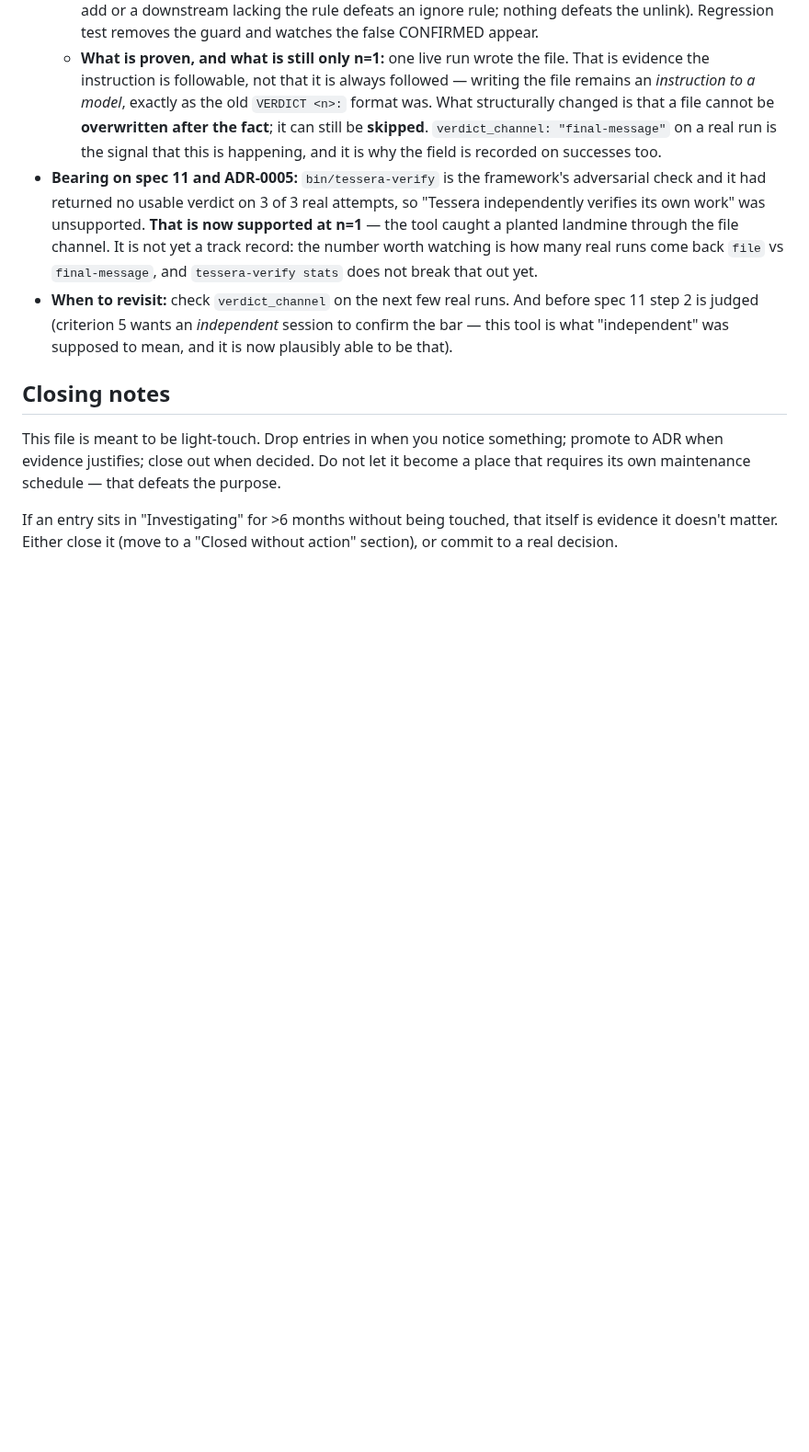
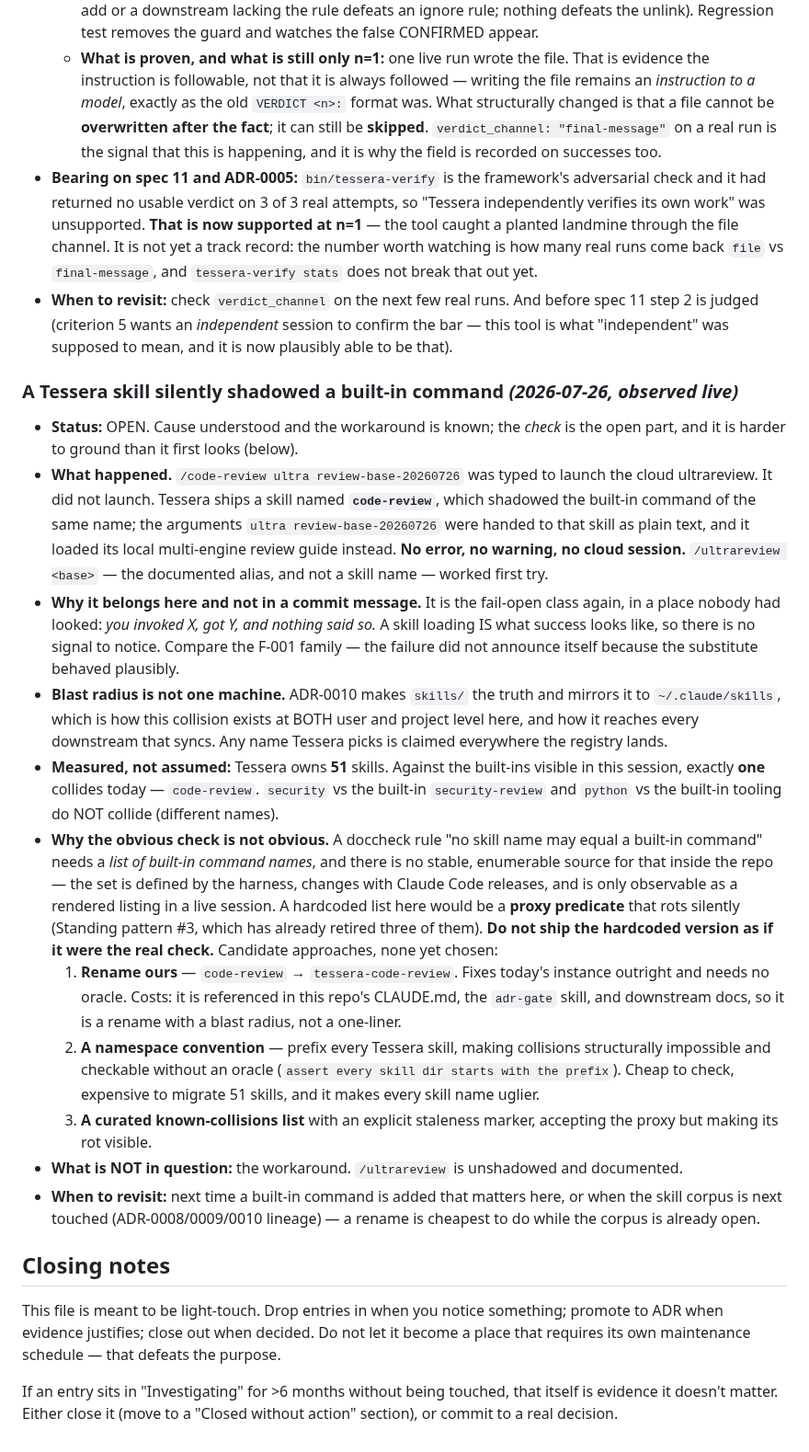
Before and after one commit to lciacci/tessera, a Markdown page: docs/observatory.md, the part around the change. Shown at 92% size. Drawn GitHub-style; blank space fills up the shorter version.

Commit message:
docs(observatory): a Tessera skill silently shadowed a built-in command
/code-review ultra did not launch the cloud review. Tessera ships a skill
named code-review, which shadowed the built-in command of the same name;
the arguments were passed to that skill as plain text and it loaded its
local review guide instead. No error, no warning, no cloud session. The
documented alias /ultrareview is not a skill name and worked first try.

The fail-open class again, somewhere nobody had looked: you invoked X, got
Y, and nothing said so. A skill loading is exactly what success looks like,
so there is no signal to notice — same shape as F-001, where the substitute
behaved plausibly enough that the failure never announced itself.

Blast radius is not one machine. ADR-0010 makes skills/ the truth and
mirrors it to ~/.claude/skills, which is why the collision exists at both
user and project level and reaches every downstream that syncs. Any name
Tessera picks is claimed everywhere the registry lands.

Measured rather than assumed: 51 Tessera skills, exactly one collision
today against the built-ins visible this session — code-review. security vs
the built-in security-review does not collide, nor does python.

The entry deliberately does NOT promise the obvious doccheck rule. "No
skill name may equal a built-in command" needs a list of built-in command
names, and no stable enumerable source for that exists in the repo — the
set is defined by the harness and changes with releases. A hardcoded list
would be a proxy predicate that rots silently, which is standing pattern #3
and has already retired three predicates here. Three candidate approaches
are recorded with their real costs; none is chosen, because choosing one
without an oracle is how the last three proxies got shipped.

Co-Authored-By: Claude Opus 5 <noreply@anthropic.com>

```diff
--- a/docs/observatory.md
+++ b/docs/observatory.md
@@ -1410,6 +1410,47 @@ this section — the dedup fix it prescribes is real but is now step 3, not step
   step 2 is judged (criterion 5 wants an *independent* session to confirm the bar — this tool is
   what "independent" was supposed to mean, and it is now plausibly able to be that).
 
+### A Tessera skill silently shadowed a built-in command *(2026-07-26, observed live)*
+
+- **Status:** OPEN. Cause understood and the workaround is known; the *check* is the open part,
+  and it is harder to ground than it first looks (below).
+- **What happened.** `/code-review ultra review-base-20260726` was typed to launch the cloud
+  ultrareview. It did not launch. Tessera ships a skill named **`code-review`**, which shadowed
+  the built-in command of the same name; the arguments `ultra review-base-20260726` were handed
+  to that skill as plain text, and it loaded its local multi-engine review guide instead. **No
+  error, no warning, no cloud session.** `/ultrareview <base>` — the documented alias, and not a
+  skill name — worked first try.
+- **Why it belongs here and not in a commit message.** It is the fail-open class again, in a
+  place nobody had looked: *you invoked X, got Y, and nothing said so.* A skill loading IS what
+  success looks like, so there is no signal to notice. Compare the F-001 family — the failure
+  did not announce itself because the substitute behaved plausibly.
+- **Blast radius is not one machine.** ADR-0010 makes `skills/` the truth and mirrors it to
+  `~/.claude/skills`, which is how this collision exists at BOTH user and project level here,
+  and how it reaches every downstream that syncs. Any name Tessera picks is claimed everywhere
+  the registry lands.
+- **Measured, not assumed:** Tessera owns **51** skills. Against the built-ins visible in this
+  session, exactly **one** collides today — `code-review`. `security` vs the built-in
+  `security-review` and `python` vs the built-in tooling do NOT collide (different names).
+- **Why the obvious check is not obvious.** A doccheck rule "no skill name may equal a built-in
+  command" needs a *list of built-in command names*, and there is no stable, enumerable source
+  for that inside the repo — the set is defined by the harness, changes with Claude Code
+  releases, and is only observable as a rendered listing in a live session. A hardcoded list
+  here would be a **proxy predicate** that rots silently (Standing pattern #3, which has already
+  retired three of them). **Do not ship the hardcoded version as if it were the real check.**
+  Candidate approaches, none yet chosen:
+  1. **Rename ours** — `code-review` → `tessera-code-review`. Fixes today's instance outright and
+     needs no oracle. Costs: it is referenced in this repo's CLAUDE.md, the `adr-gate` skill, and
+     downstream docs, so it is a rename with a blast radius, not a one-liner.
+  2. **A namespace convention** — prefix every Tessera skill, making collisions structurally
+     impossible and checkable without an oracle (`assert every skill dir starts with the prefix`).
+     Cheap to check, expensive to migrate 51 skills, and it makes every skill name uglier.
+  3. **A curated known-collisions list** with an explicit staleness marker, accepting the proxy
+     but making its rot visible.
+- **What is NOT in question:** the workaround. `/ultrareview` is unshadowed and documented.
+- **When to revisit:** next time a built-in command is added that matters here, or when the
+  skill corpus is next touched (ADR-0008/0009/0010 lineage) — a rename is cheapest to do while
+  the corpus is already open.
+
 ## Closing notes
 
 This file is meant to be light-touch. Drop entries in when you notice something; promote to ADR when evidence justifies; close out when decided. Do not let it become a place that requires its own maintenance schedule — that defeats the purpose.
```
